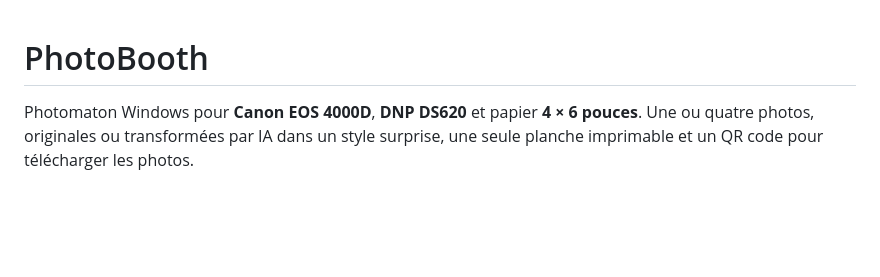
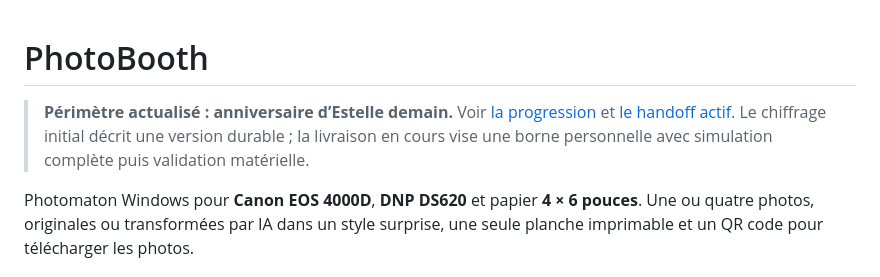
Before and after one commit to djnivek/PhotoBooth, a Markdown page: README.md, the part around the change. Rendered like a GitHub page; blank space fills up the shorter version.

Commit message:
docs: scope the birthday delivery and track handoff

```diff
--- a/README.md
+++ b/README.md
@@ -1,4 +1,8 @@
 # PhotoBooth
+
+> **Périmètre actualisé : anniversaire d’Estelle demain.** Voir [la progression](docs/PROGRESS.md)
+> et [le handoff actif](docs/HANDOFF.md). Le chiffrage initial décrit une version durable ;
+> la livraison en cours vise une borne personnelle avec simulation complète puis validation matérielle.
 
 Photomaton Windows pour **Canon EOS 4000D**, **DNP DS620** et papier **4 × 6 pouces**.
 Une ou quatre photos, originales ou transformées par IA dans un style surprise,
```
Also changed, not shown: docs/HANDOFF.md (added, +48 -0 lines), docs/PROGRESS.md (added, +49 -0 lines).
